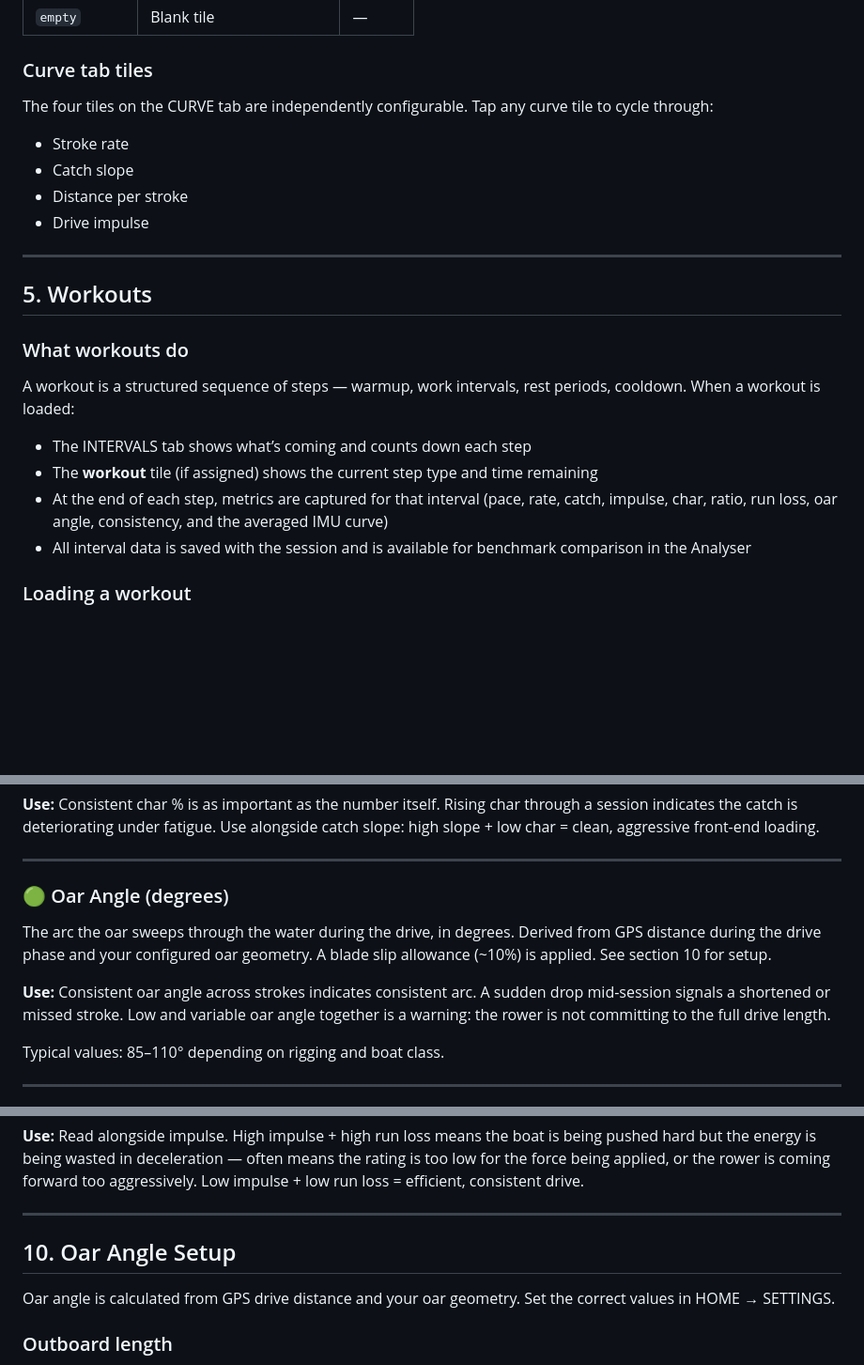
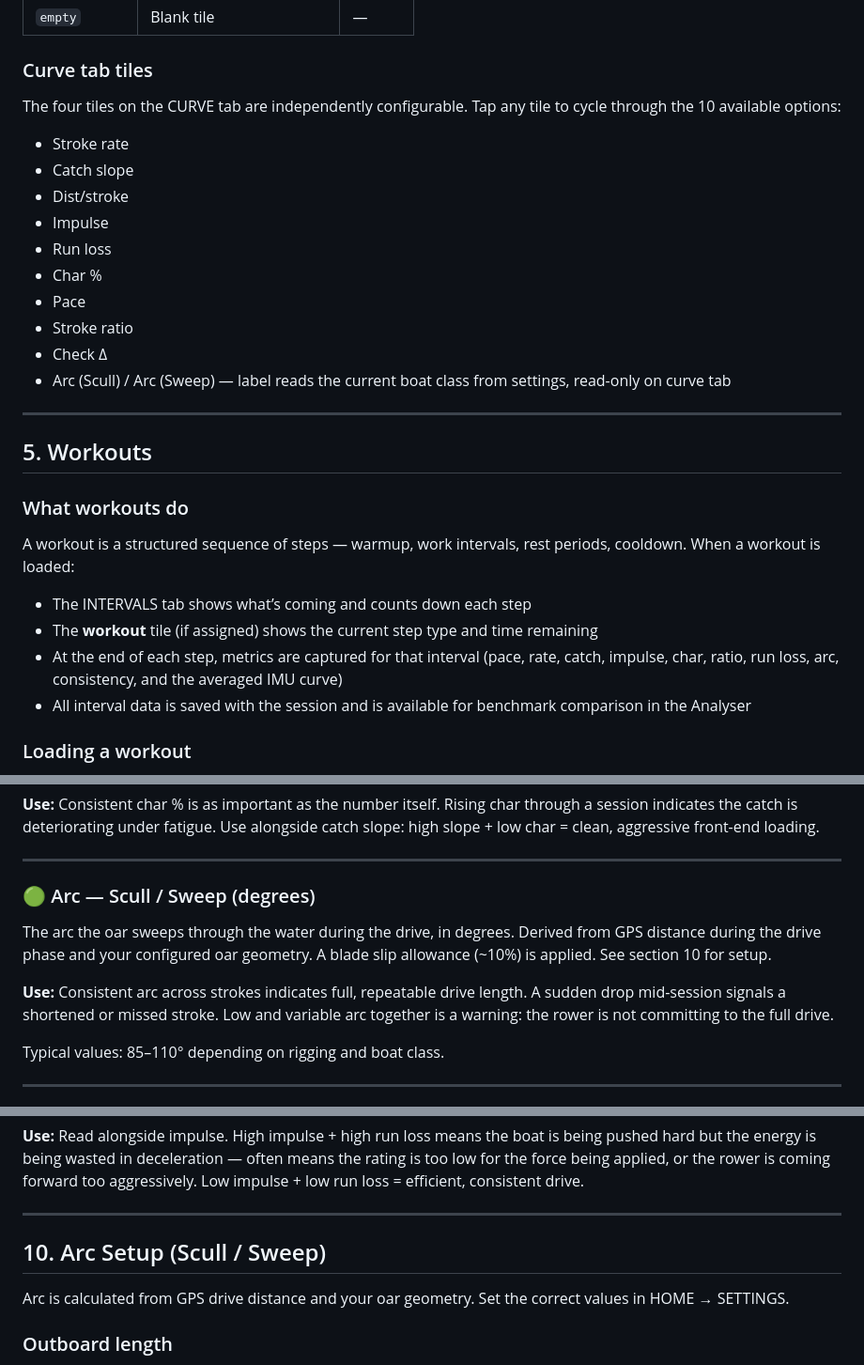
Before and after one commit to kstg4cnkwh-netizen/BoatRun-metrics, a Markdown page: README.md, 3 parts joined by grey strips. Shown at 94% size. GitHub-like rendering; blank space fills up the shorter version.

```diff
--- a/README.md
+++ b/README.md
@@ -167,12 +167,18 @@ Tap any profile name to activate it immediately.
 
 ### Curve tab tiles
 
-The four tiles on the CURVE tab are independently configurable. Tap any curve tile to cycle through:
+The four tiles on the CURVE tab are independently configurable. Tap any tile to cycle through the 10 available options:
 
 - Stroke rate
 - Catch slope
-- Distance per stroke
-- Drive impulse
+- Dist/stroke
+- Impulse
+- Run loss
+- Char %
+- Pace
+- Stroke ratio
+- Check Δ
+- Arc (Scull) / Arc (Sweep) — label reads the current boat class from settings, read-only on curve tab
 
 -----
 
@@ -184,7 +190,7 @@ A workout is a structured sequence of steps — warmup, work intervals, rest per
 
 - The INTERVALS tab shows what’s coming and counts down each step
 - The **workout** tile (if assigned) shows the current step type and time remaining
-- At the end of each step, metrics are captured for that interval (pace, rate, catch, impulse, char, ratio, run loss, oar angle, consistency, and the averaged IMU curve)
+- At the end of each step, metrics are captured for that interval (pace, rate, catch, impulse, char, ratio, run loss, arc, consistency, and the averaged IMU curve)
 - All interval data is saved with the session and is available for benchmark comparison in the Analyser
 
 ### Loading a workout
@@ -456,11 +462,11 @@ Where in the drive phase the peak acceleration occurs. 0% = at catch entry, 100%
 
 -----
 
-### 🟢 Oar Angle (degrees)
+### 🟢 Arc — Scull / Sweep (degrees)
 
 The arc the oar sweeps through the water during the drive, in degrees. Derived from GPS distance during the drive phase and your configured oar geometry. A blade slip allowance (~10%) is applied. See section 10 for setup.
 
-**Use:** Consistent oar angle across strokes indicates consistent arc. A sudden drop mid-session signals a shortened or missed stroke. Low and variable oar angle together is a warning: the rower is not committing to the full drive length.
+**Use:** Consistent arc across strokes indicates full, repeatable drive length. A sudden drop mid-session signals a shortened or missed stroke. Low and variable arc together is a warning: the rower is not committing to the full drive.
 
 Typical values: 85–110° depending on rigging and boat class.
 
@@ -510,9 +516,9 @@ IMU-derived: the app integrates accelerometer data across a 2-second window afte
 
 -----
 
-## 10. Oar Angle Setup
+## 10. Arc Setup (Scull / Sweep)
 
-Oar angle is calculated from GPS drive distance and your oar geometry. Set the correct values in HOME → SETTINGS.
+Arc is calculated from GPS drive distance and your oar geometry. Set the correct values in HOME → SETTINGS.
 
 ### Outboard length
 
```
Also changed, not shown: other parts of README.md (+6 -6 lines).
